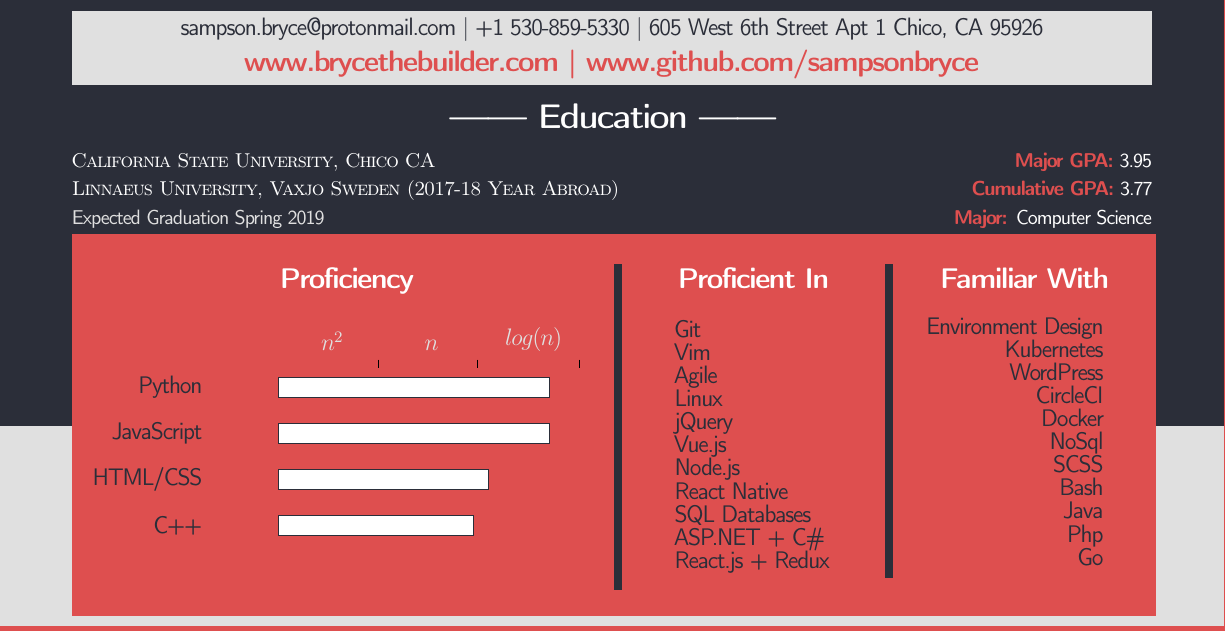
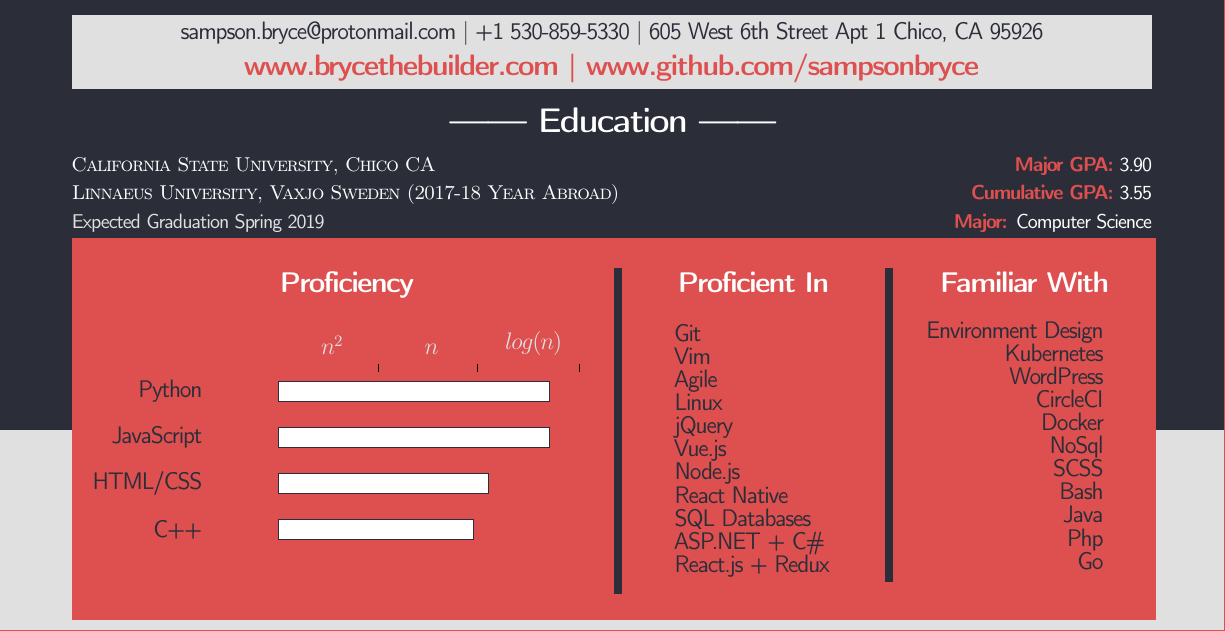
Before and after one commit to sampsonbryce/LatexResume, a LaTeX CV (Resume_Bryce_Sampson_Technical.tex): part of the page, cut so that both start at the same text. Compiled offline with pdfLaTeX.

Commit message:
updated gpa

```diff
--- a/Resume_Bryce_Sampson_Technical.tex
+++ b/Resume_Bryce_Sampson_Technical.tex
@@ -57,12 +57,12 @@
 \begin{footnotesize}
 \textsc{California State University, Chico CA}
 \hfill
-\textbf{\color{primary}Major GPA: }3.95\\
+\textbf{\color{primary}Major GPA: }3.90\\
 
 \smallskip
 \textsc{Linnaeus University, Vaxjo Sweden (2017-18 Year Abroad)}
 \hfill
-\textbf{\color{primary}Cumulative GPA: }3.77\\
+\textbf{\color{primary}Cumulative GPA: }3.55\\
 \smallskip
 
 {\color{accent}Expected Graduation Spring 2019}
```
Also changed, not shown: Resume_Bryce_Sampson_Technical.pdf, 1 other file.
